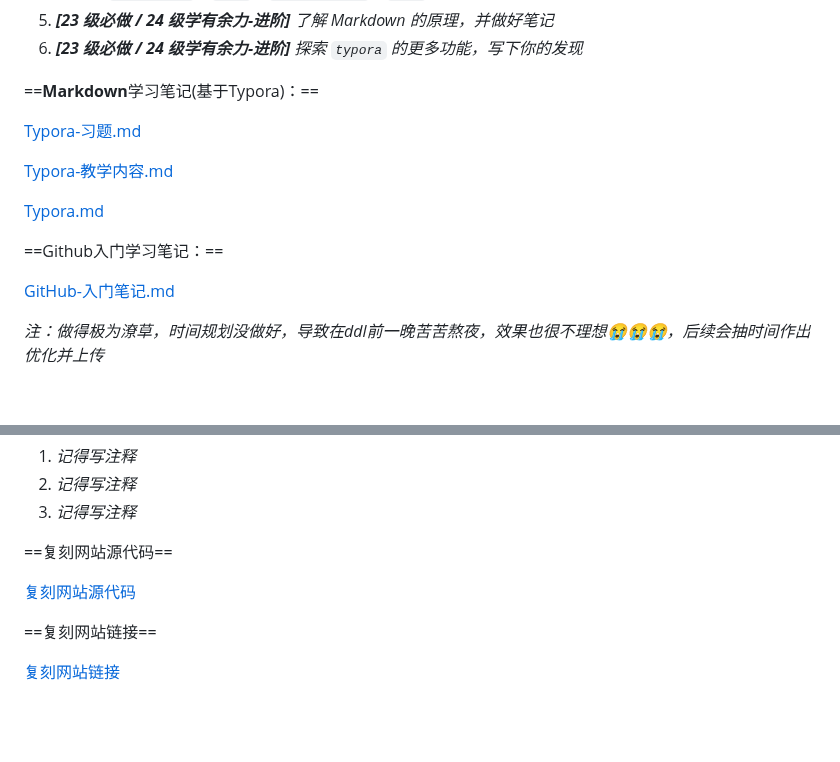
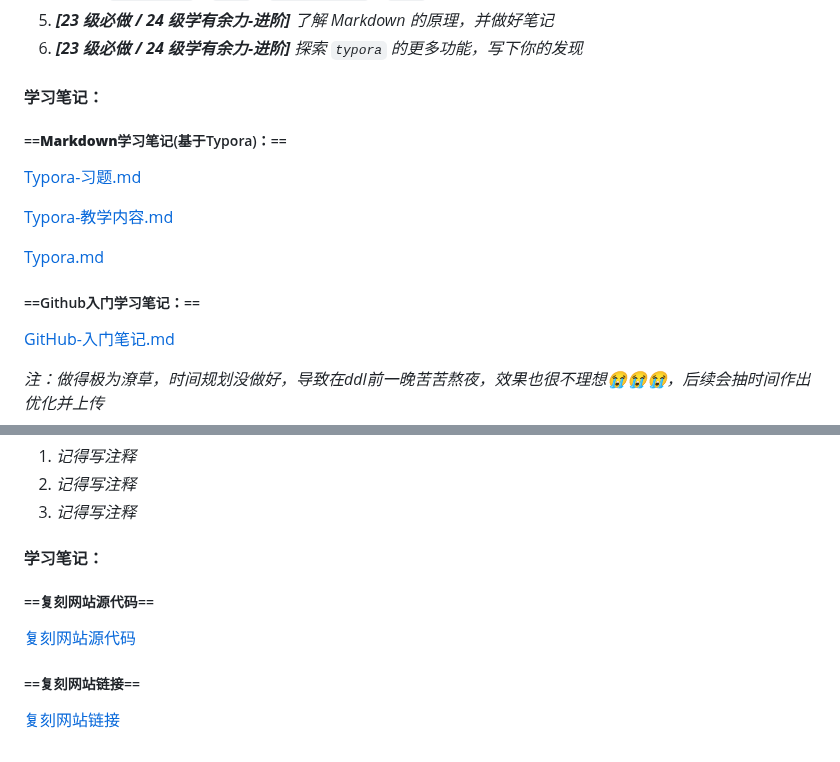
Before and after one commit to rgfdhkh/Tasks, a Markdown page: README.md, 2 parts joined by grey strips. GitHub-like rendering; blank space fills up the shorter version.

```diff
--- a/README.md
+++ b/README.md
@@ -21,7 +21,9 @@
 
 
 
-==**Markdown**学习笔记(基于Typora)：==
+#### 学习笔记：
+
+##### ==**Markdown**学习笔记(基于Typora)：==
 
 [Typora-习题.md](https://github.com/rgfdhkh/Tasks/blob/main/Typora-%E4%B9%A0%E9%A2%98.md)
 
@@ -29,7 +31,7 @@
 
 [Typora.md](https://github.com/rgfdhkh/Tasks/blob/main/Typora.md)
 
-==Github入门学习笔记：==
+##### ==Github入门学习笔记：==
 
 [GitHub-入门笔记.md](https://github.com/rgfdhkh/Tasks/blob/main/GitHub-%E5%85%A5%E9%97%A8%E7%AC%94%E8%AE%B0.md "https://github.com/rgfdhkh/Tasks/blob/main/GitHub-%E5%85%A5%E9%97%A8%E7%AC%94%E8%AE%B0.md")
 
@@ -134,10 +143,12 @@ Undefined
 
 
 
-==复刻网站源代码==
+#### 学习笔记：
+
+##### ==复刻网站源代码==
 
 [复刻网站源代码](https://github.com/rgfdhkh/Tasks/tree/main/%E5%A4%8D%E5%88%BB%E7%BD%91%E7%AB%99 "https://github.com/rgfdhkh/Tasks/tree/main/%E5%A4%8D%E5%88%BB%E7%BD%91%E7%AB%99")
 
-==复刻网站链接==
+##### ==复刻网站链接==
 
 [复刻网站链接](https://rgfdhkh.github.io/-Geek-/ "https://rgfdhkh.github.io/-Geek-/")
```
Also changed, not shown: other parts of README.md (+37 -30 lines).
